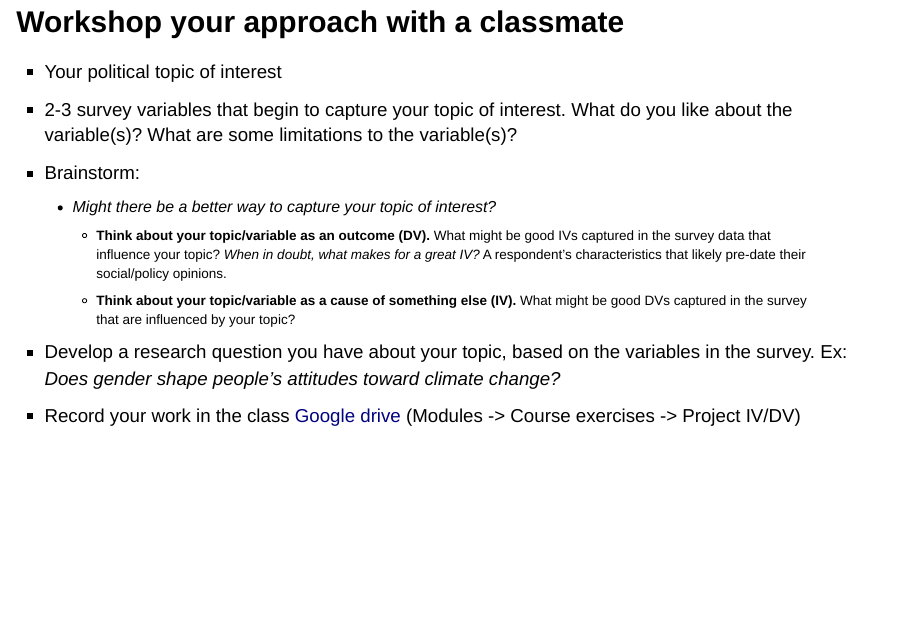
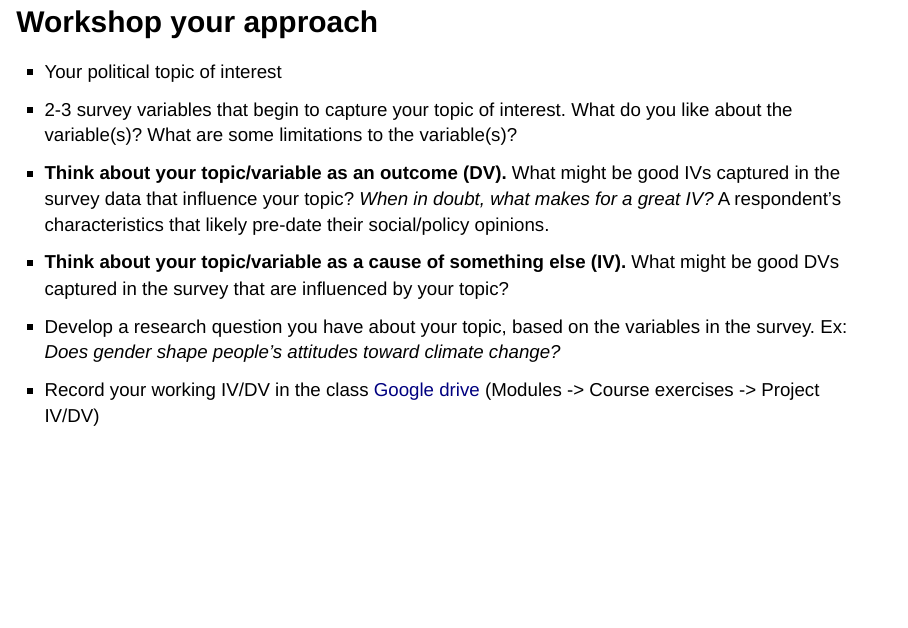
Before and after one commit to skdreier/POLS2140, a Quarto document (slides/6_survey_data.qmd): page 26 of 35. Rendered offline with R 4.5, knitr and Pandoc in place of Quarto, with nearby package versions; drawn as Slidy slides in place of the format the file asks for.

Commit message:
Deck 6: simplify "Workshop your approach" slide
Flatten the nested "Brainstorm" sub-list into top-level items, rename the
slide to "Workshop your approach", and tidy the trailing blank lines.

Co-Authored-By: Claude Sonnet 5 <noreply@anthropic.com>
Claude-Session: https://claude.ai/code/session_01NaU7GpyAggU9dFhpaxier7

```diff
--- a/slides/6_survey_data.qmd
+++ b/slides/6_survey_data.qmd
@@ -581,24 +581,20 @@ Speaker notes go here.
 
 ---
 
-## Workshop your approach with a classmate {style="font-size: 0.85em;"}
+## Workshop your approach {style="font-size: 0.85em;"}
 
 ::: {.incremental}
 - Your political topic of interest
 - 2-3 survey variables that begin to capture your topic of interest. What do you like about the variable(s)? What are some limitations to the variable(s)?
-- Brainstorm:
-  - Might there be a better way to capture your topic of interest?
-    - **Think about your topic/variable as an outcome (DV).** What might be good IVs captured in the survey data that influence your topic? *When in doubt, what makes for a great IV?* A respondent's characteristics that likely pre-date their social/policy opinions.
-    - **Think about your topic/variable as a cause of something else (IV).** What might be good DVs captured in the survey that are influenced by your topic?
+- **Think about your topic/variable as an outcome (DV).** What might be good IVs captured in the survey data that influence your topic? *When in doubt, what makes for a great IV?* A respondent's characteristics that likely pre-date their social/policy opinions.
+- **Think about your topic/variable as a cause of something else (IV).** What might be good DVs captured in the survey that are influenced by your topic?
 - Develop a research question you have about your topic, based on the variables in the survey. Ex: *Does gender shape people's attitudes toward climate change?*
-- Record your work in the class [Google drive](https://docs.google.com/spreadsheets/d/17W2_PpL2DCbcXn6pim2iVZCAcC7JBVsnrd_Cf4BaUrU/edit?gid=0#gid=0) (Modules -> Course exercises -> Project IV/DV)
+- Record your working IV/DV in the class [Google drive](https://docs.google.com/spreadsheets/d/17W2_PpL2DCbcXn6pim2iVZCAcC7JBVsnrd_Cf4BaUrU/edit?gid=0#gid=0) (Modules -> Course exercises -> Project IV/DV)
 :::
-
 
 ::: {.notes}
 Speaker notes go here.
 :::
-
 
 ---
 
```
Also changed, not shown: 1 other file.
